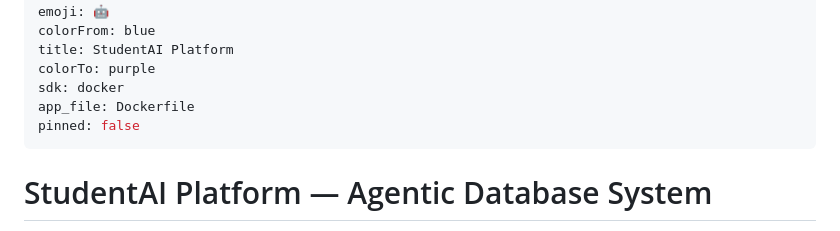
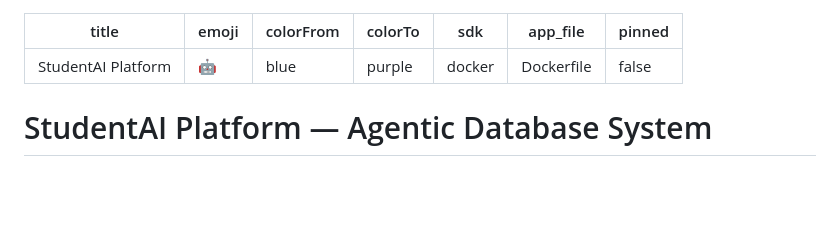
Before and after one commit to Chay0803/db_agent, a Markdown page: README.md, the part around the change. GitHub-like rendering; blank space fills up the shorter version.

Commit message:
Fix HF Space metadata

```diff
--- a/README.md
+++ b/README.md
@@ -2,7 +2,6 @@
 title: StudentAI Platform
 emoji: 🤖
 colorFrom: blue
-title: StudentAI Platform
 colorTo: purple
 sdk: docker
 app_file: Dockerfile
```
